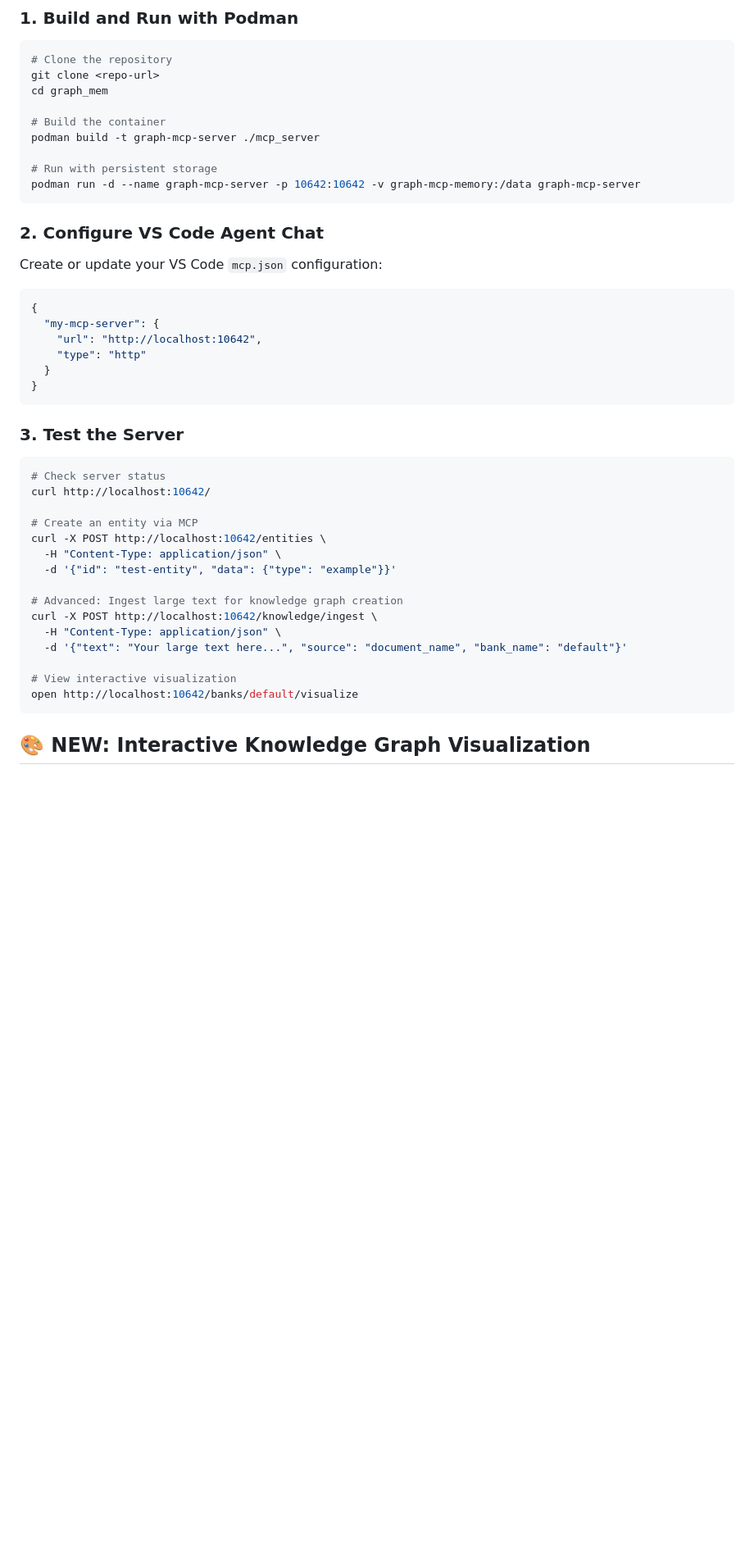
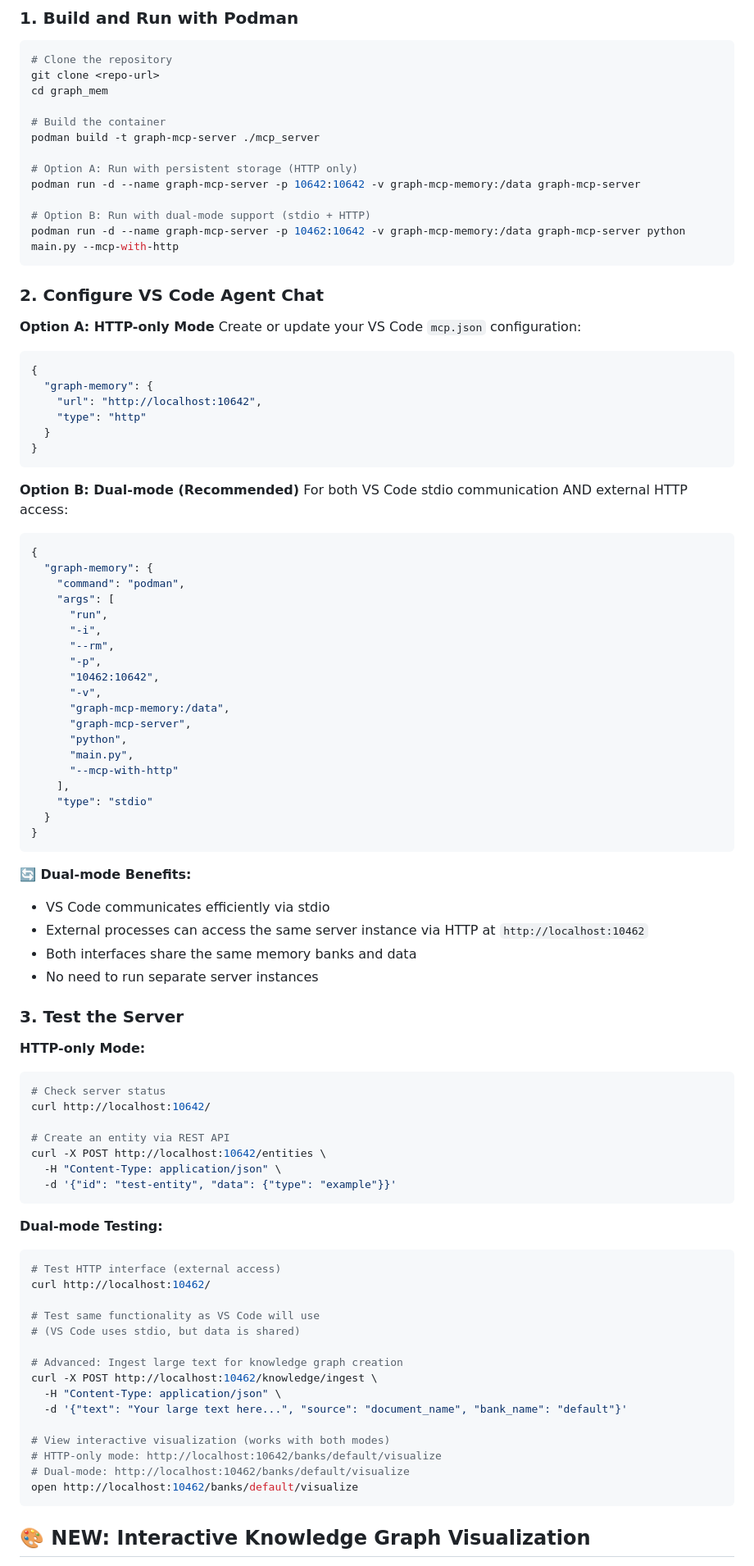
Before and after one commit to arnokamphuis/graph-mem-mcp, a Markdown page: README.md, the part around one of its changes. Shown at 82% size. Drawn GitHub-style; blank space fills up the shorter version.

Commit message:
feat: Update README and VS Code setup documentation for dual-mode and HTTP-only configurations

````diff
--- a/README.md
+++ b/README.md
@@ -49,41 +49,88 @@ cd graph_mem
 # Build the container
 podman build -t graph-mcp-server ./mcp_server
 
-# Run with persistent storage
+# Option A: Run with persistent storage (HTTP only)
 podman run -d --name graph-mcp-server -p 10642:10642 -v graph-mcp-memory:/data graph-mcp-server
+
+# Option B: Run with dual-mode support (stdio + HTTP)
+podman run -d --name graph-mcp-server -p 10462:10642 -v graph-mcp-memory:/data graph-mcp-server python main.py --mcp-with-http
 ```
 
 ### 2. Configure VS Code Agent Chat
 
+**Option A: HTTP-only Mode**
 Create or update your VS Code `mcp.json` configuration:
 
 ```json
 {
-  "my-mcp-server": {
+  "graph-memory": {
     "url": "http://localhost:10642",
     "type": "http"
   }
 }
 ```
 
+**Option B: Dual-mode (Recommended)**
+For both VS Code stdio communication AND external HTTP access:
+
+```json
+{
+  "graph-memory": {
+    "command": "podman",
+    "args": [
+      "run",
+      "-i",
+      "--rm",
+      "-p",
+      "10462:10642",
+      "-v",
+      "graph-mcp-memory:/data",
+      "graph-mcp-server",
+      "python",
+      "main.py",
+      "--mcp-with-http"
+    ],
+    "type": "stdio"
+  }
+}
+```
+
+**🔄 Dual-mode Benefits:**
+- VS Code communicates efficiently via stdio
+- External processes can access the same server instance via HTTP at `http://localhost:10462`
+- Both interfaces share the same memory banks and data
+- No need to run separate server instances
+
 ### 3. Test the Server
 
+**HTTP-only Mode:**
 ```bash
 # Check server status
 curl http://localhost:10642/
 
-# Create an entity via MCP
+# Create an entity via REST API
 curl -X POST http://localhost:10642/entities \
   -H "Content-Type: application/json" \
   -d '{"id": "test-entity", "data": {"type": "example"}}'
+```
+
+**Dual-mode Testing:**
+```bash
+# Test HTTP interface (external access)
+curl http://localhost:10462/
+
+# Test same functionality as VS Code will use
+# (VS Code uses stdio, but data is shared)
 
 # Advanced: Ingest large text for knowledge graph creation
-curl -X POST http://localhost:10642/knowledge/ingest \
+curl -X POST http://localhost:10462/knowledge/ingest \
   -H "Content-Type: application/json" \
   -d '{"text": "Your large text here...", "source": "document_name", "bank_name": "default"}'
 
-# View interactive visualization
-open http://localhost:10642/banks/default/visualize
+# View interactive visualization (works with both modes)
+# HTTP-only mode: http://localhost:10642/banks/default/visualize
+# Dual-mode: http://localhost:10462/banks/default/visualize
+open http://localhost:10462/banks/default/visualize
 ```
 
 ## 🎨 **NEW: Interactive Knowledge Graph Visualization**
````
Also changed, not shown: other parts of README.md (+43 -0 lines), docs/VS_CODE_SETUP.md (+89 -40 lines).
